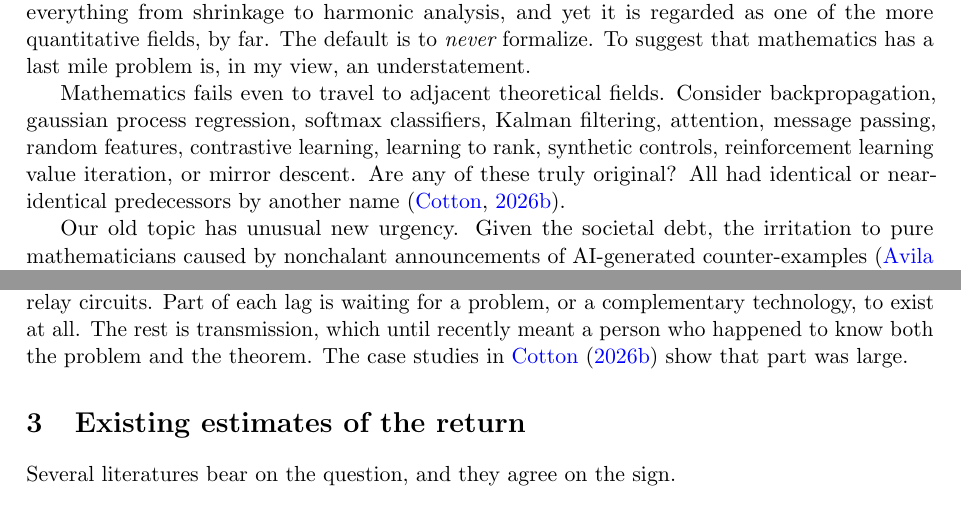
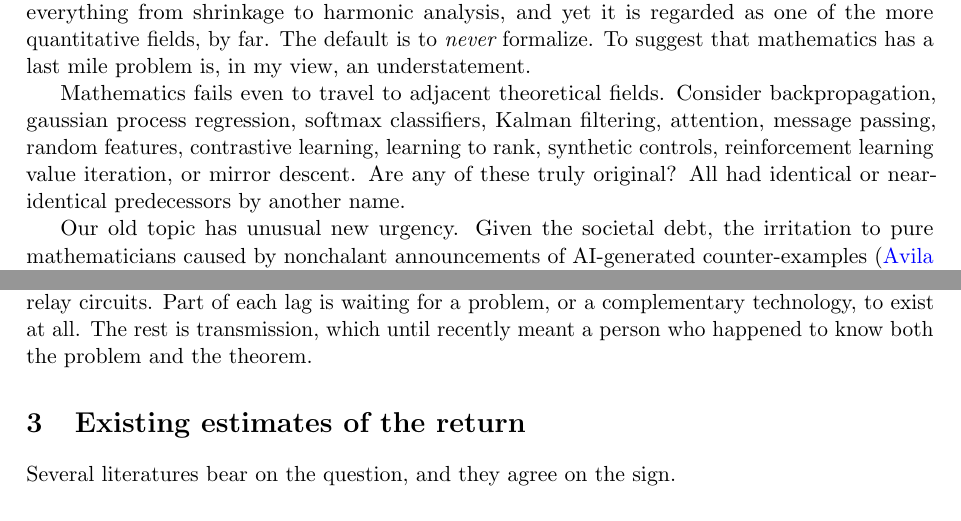
Before and after one commit to microprediction/pure, a LaTeX paper (papers/mathematics-welfare/mathematics-welfare-peter.tex): two parts of pages 2 and 3 of 17, joined at a grey line, cut so that both start at the same text. Compiled offline with pdfLaTeX.

Commit message:
Two more self-citations cut; three remain, one per work
Co-Authored-By: Claude Fable 5.1 <noreply@anthropic.com>

```diff
--- a/papers/mathematics-welfare/mathematics-welfare-peter.tex
+++ b/papers/mathematics-welfare/mathematics-welfare-peter.tex
@@ -47,7 +47,7 @@ At the time, I recall being persuaded against further pursuit of mathematics. Th
 
 I spent the next three decades as an applied mathematician, albeit one with a love and respect for pure mathematics. I have witnessed on countless occasions the failure of businesses to recognize the abstract structure of their operations or the benefit that might accrue from appropriate framing. Examples include the market-maker who does not realize they are solving a control problem and denies themselves a rich set of techniques, or the data teams who perform unwitting filtering or Bayesian statistics. My profession is littered with ad hoc attempts at everything from shrinkage to harmonic analysis, and yet it is regarded as one of the more quantitative fields, by far. The default is to {\em never} formalize. To suggest that mathematics has a last mile problem is, in my view, an understatement.
 
-Mathematics fails even to travel to adjacent theoretical fields. Consider backpropagation, gaussian process regression, softmax classifiers, Kalman filtering, attention, message passing, random features, contrastive learning, learning to rank, synthetic controls, reinforcement learning value iteration, or mirror descent. Are any of these truly original? All had identical or near-identical predecessors by another name \citep{cotton2026protocol}.
+Mathematics fails even to travel to adjacent theoretical fields. Consider backpropagation, gaussian process regression, softmax classifiers, Kalman filtering, attention, message passing, random features, contrastive learning, learning to rank, synthetic controls, reinforcement learning value iteration, or mirror descent. Are any of these truly original? All had identical or near-identical predecessors by another name.
 
 Our old topic has unusual new urgency. Given the societal debt, the irritation to pure mathematicians caused by nonchalant announcements of AI-generated counter-examples \citep{avila2026} is more than understandable. Finding and inventing new structure is difficult. Working at the highest level of abstraction is physically hard. (Too hard for me, as it happens. I moved to applied work early on in my Ph.D.)
 
@@ -67,7 +67,7 @@ The defining property is that the eventual user is not known at the time of the
 
 Again, the label ``unmotivated'' is a deliberate misnomer. Work chosen for generality, elegance, and difficulty is not work chosen without a motive. It is work chosen by a rule that maximizes expected value over uses nobody can yet name. The internal criteria of mathematics are in that sense a societal optimization, one that individual mathematicians carry out without needing to know it.
 
-The historical record on travel time to application is less encouraging than the probability of eventual use. A survey of the pure-mathematics fields in the 1959 Mathematics Subject Classification finds a median gap of 68 years between a field's founding and its first documented external application, with quartiles at 37 and 107 years \citep{cotton2026pure}. Number theory, which Hardy declared useless in 1940, became public-key cryptography in 1977, 176 years after Gauss's \emph{Disquisitiones}. Boole's algebra of 1854 waited 83 years for Shannon to notice that it described relay circuits. Part of each lag is waiting for a problem, or a complementary technology, to exist at all. The rest is transmission, which until recently meant a person who happened to know both the problem and the theorem. The case studies in \citet{cotton2026protocol} show that part was large.
+The historical record on travel time to application is less encouraging than the probability of eventual use. A survey of the pure-mathematics fields in the 1959 Mathematics Subject Classification finds a median gap of 68 years between a field's founding and its first documented external application, with quartiles at 37 and 107 years \citep{cotton2026pure}. Number theory, which Hardy declared useless in 1940, became public-key cryptography in 1977, 176 years after Gauss's \emph{Disquisitiones}. Boole's algebra of 1854 waited 83 years for Shannon to notice that it described relay circuits. Part of each lag is waiting for a problem, or a complementary technology, to exist at all. The rest is transmission, which until recently meant a person who happened to know both the problem and the theorem.
 
 \section{Existing estimates of the return}
 
```
Also changed, not shown: papers/mathematics-welfare/mathematics-welfare.tex (+2 -2 lines), docs/mathematics-welfare.pdf.
